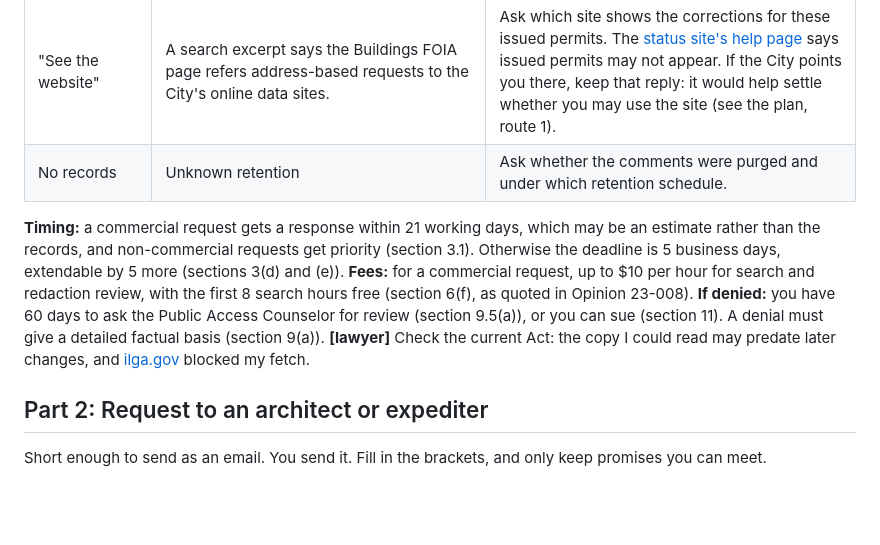
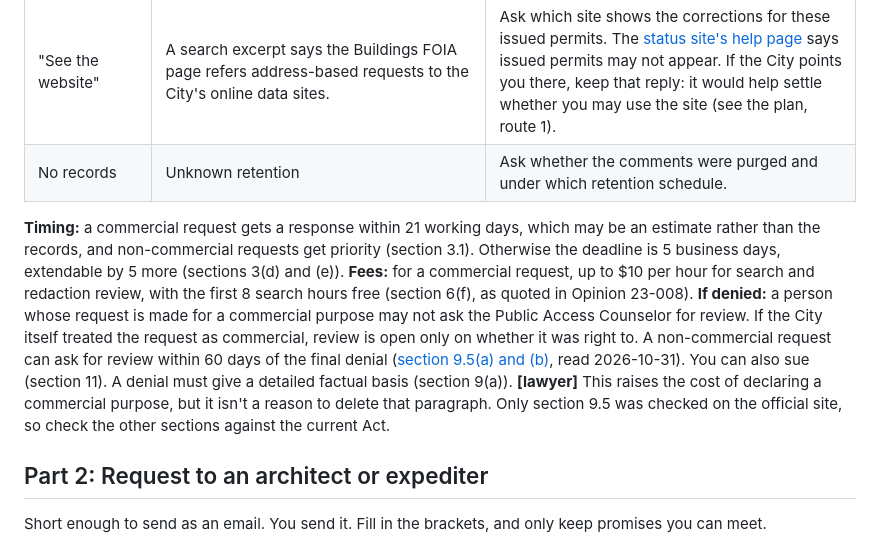
Before and after one commit to quindelin/corrections-agent, a Markdown page: docs/chicago-foia-request.md, the part around the change. Drawn GitHub-style; blank space fills up the shorter version.

```diff
--- a/docs/chicago-foia-request.md
+++ b/docs/chicago-foia-request.md
@@ -120,7 +120,7 @@ Why the marker matters: 575 of 3,061 Standard Plan Review permits issued so far
 | "See the website" | A search excerpt says the Buildings FOIA page refers address-based requests to the City's online data sites. | Ask which site shows the corrections for these issued permits. The [status site's help page](https://webapps1.chicago.gov/buildingpermit/help) says issued permits may not appear. If the City points you there, keep that reply: it would help settle whether you may use the site (see the plan, route 1). |
 | No records | Unknown retention | Ask whether the comments were purged and under which retention schedule. |
 
-**Timing:** a commercial request gets a response within 21 working days, which may be an estimate rather than the records, and non-commercial requests get priority (section 3.1). Otherwise the deadline is 5 business days, extendable by 5 more (sections 3(d) and (e)). **Fees:** for a commercial request, up to $10 per hour for search and redaction review, with the first 8 search hours free (section 6(f), as quoted in Opinion 23-008). **If denied:** you have 60 days to ask the Public Access Counselor for review (section 9.5(a)), or you can sue (section 11). A denial must give a detailed factual basis (section 9(a)). **[lawyer]** Check the current Act: the copy I could read may predate later changes, and [ilga.gov](https://www.ilga.gov) blocked my fetch.
+**Timing:** a commercial request gets a response within 21 working days, which may be an estimate rather than the records, and non-commercial requests get priority (section 3.1). Otherwise the deadline is 5 business days, extendable by 5 more (sections 3(d) and (e)). **Fees:** for a commercial request, up to $10 per hour for search and redaction review, with the first 8 search hours free (section 6(f), as quoted in Opinion 23-008). **If denied:** a person whose request is made for a commercial purpose may not ask the Public Access Counselor for review. If the City itself treated the request as commercial, review is open only on whether it was right to. A non-commercial request can ask for review within 60 days of the final denial ([section 9.5(a) and (b)](https://ilga.gov/Documents/legislation/ilcs/documents/000501400K9.5.htm), read 2026-10-31). You can also sue (section 11). A denial must give a detailed factual basis (section 9(a)). **[lawyer]** This raises the cost of declaring a commercial purpose, but it isn't a reason to delete that paragraph. Only section 9.5 was checked on the official site, so check the other sections against the current Act.
 
 ## Part 2: Request to an architect or expediter
 
```
Also changed, not shown: docs/chicago-real-data-plan.md (+2 -2 lines).
